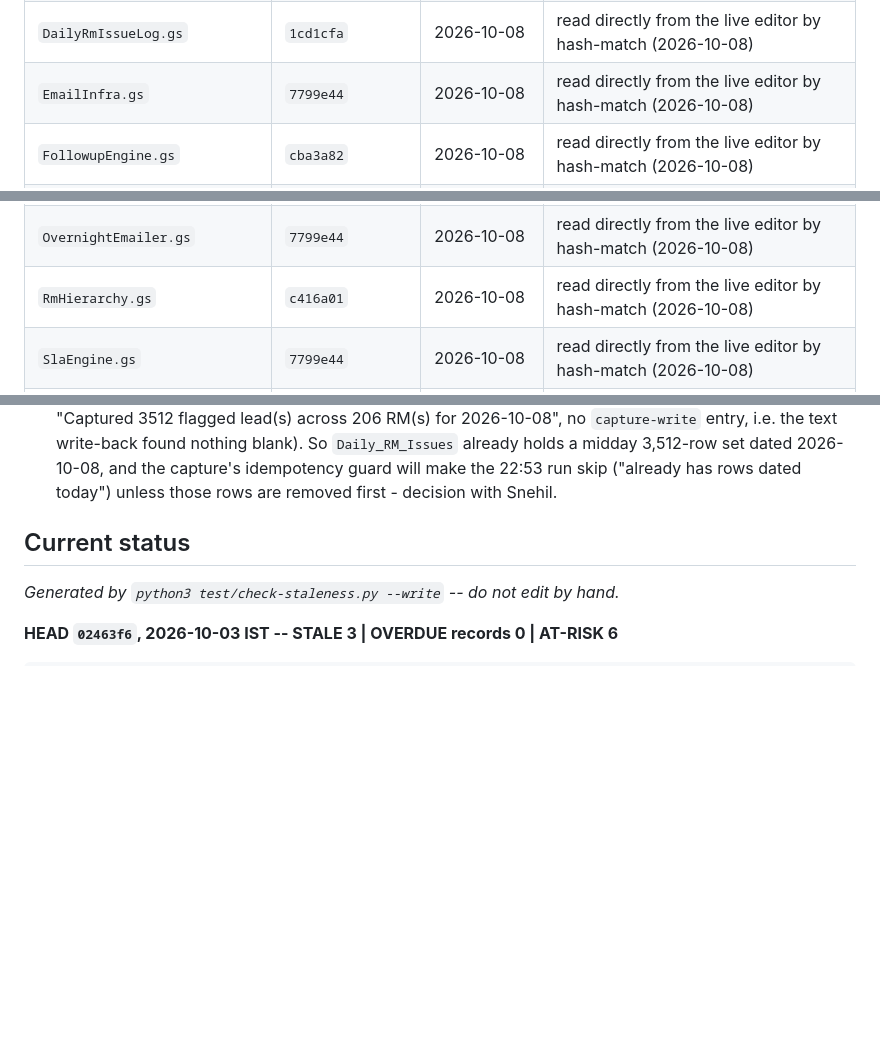
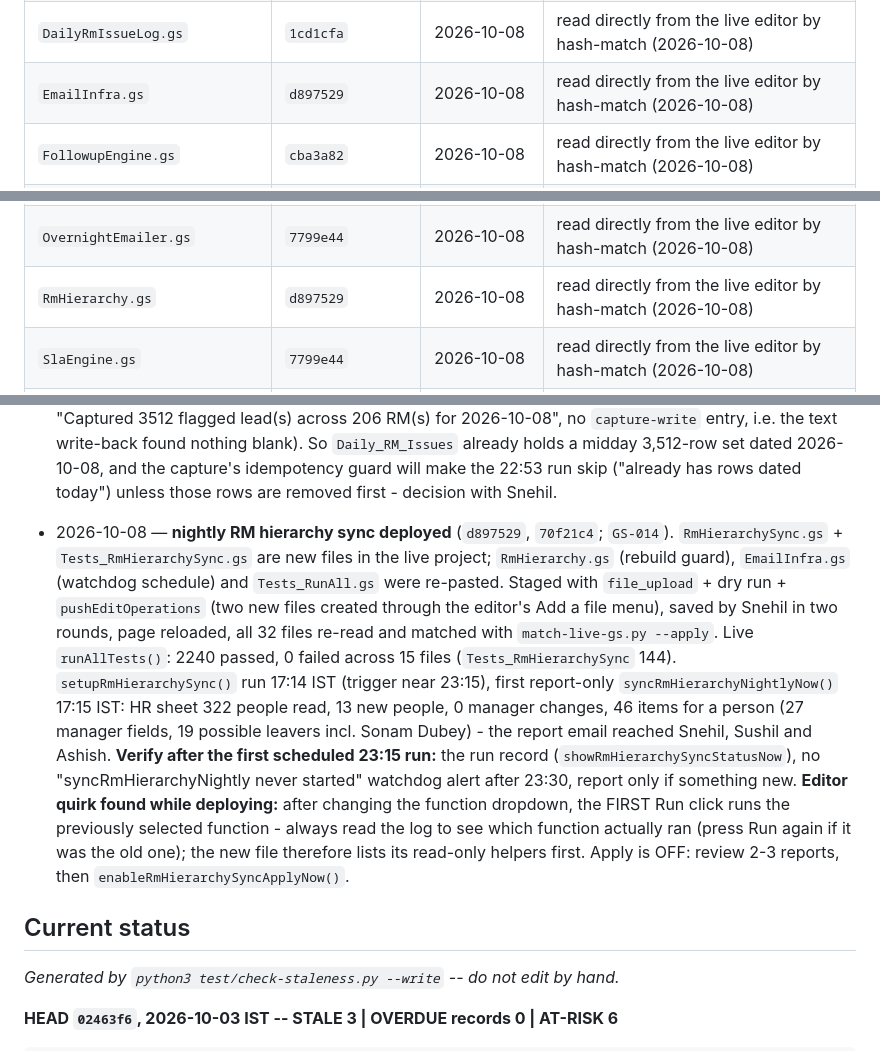
Before and after one commit to snehilchhimwal-stack/leads-dashboard, a Markdown page: docs/STALENESS_TRACKER.md, 3 parts joined by grey strips. Drawn GitHub-style; blank space fills up the shorter version.

Commit message:
Deploy register + sweep entry: nightly RM hierarchy sync live (report-only)
Co-Authored-By: Claude Sonnet 5.5 <noreply@anthropic.com>

```diff
--- a/docs/STALENESS_TRACKER.md
+++ b/docs/STALENESS_TRACKER.md
@@ -94,14 +94,14 @@ snippet text itself is the same every time — only the embedded payload changes
 | `AllIssuesEmailer.gs` | `7799e44` | 2026-10-08 | read directly from the live editor by hash-match (2026-10-08) |
 | `Core.gs` | `78e47f5` | 2026-10-08 | read directly from the live editor by hash-match (2026-10-08) |
 | `DailyRmIssueLog.gs` | `1cd1cfa` | 2026-10-08 | read directly from the live editor by hash-match (2026-10-08) |
-| `EmailInfra.gs` | `7799e44` | 2026-10-08 | read directly from the live editor by hash-match (2026-10-08) |
+| `EmailInfra.gs` | `d897529` | 2026-10-08 | read directly from the live editor by hash-match (2026-10-08) |
 | `FollowupEngine.gs` | `cba3a82` | 2026-10-08 | read directly from the live editor by hash-match (2026-10-08) |
 | `InteractionHistoryLogger.gs` | `78e47f5` | 2026-10-08 | read directly from the live editor by hash-match (2026-10-08) |
 | `LeadFollowupsStaleness.gs` | `6e4c904` | 2026-10-08 | read directly from the live editor by hash-match (2026-10-08) |
 | `MovementTracker.gs` | `58ab8e1` | 2026-10-08 | read directly from the live editor by hash-match (2026-10-08) |
 | `OpsChecklistRunner.gs` | `c416a01` | 2026-10-08 | read directly from the live editor by hash-match (2026-10-08) |
 | `OvernightEmailer.gs` | `7799e44` | 2026-10-08 | read directly from the live editor by hash-match (2026-10-08) |
-| `RmHierarchy.gs` | `c416a01` | 2026-10-08 | read directly from the live editor by hash-match (2026-10-08) |
+| `RmHierarchy.gs` | `d897529` | 2026-10-08 | read directly from the live editor by hash-match (2026-10-08) |
 | `SlaEngine.gs` | `7799e44` | 2026-10-08 | read directly from the live editor by hash-match (2026-10-08) |
 | `UnmatchedCommentLogger.gs` | `78e47f5` | 2026-10-08 | read directly from the live editor by hash-match (2026-10-08) |
 
@@ -254,6 +254,15 @@ One line per sweep: date — what was found — what was fixed / left open.
   capture instead (log: "Captured 3512 flagged lead(s) across 206 RM(s) for 2026-10-08", no `capture-write` entry, i.e. the text write-back
   found nothing blank). So `Daily_RM_Issues` already holds a midday 3,512-row set dated 2026-10-08, and the capture's idempotency guard will
   make the 22:53 run skip ("already has rows dated today") unless those rows are removed first - decision with Snehil.
+- 2026-10-08 — **nightly RM hierarchy sync deployed** (`d897529`, `70f21c4`; `GS-014`). `RmHierarchySync.gs` + `Tests_RmHierarchySync.gs` are new files in the live project;
+  `RmHierarchy.gs` (rebuild guard), `EmailInfra.gs` (watchdog schedule) and `Tests_RunAll.gs` were re-pasted. Staged with `file_upload` + dry run + `pushEditOperations`
+  (two new files created through the editor's Add a file menu), saved by Snehil in two rounds, page reloaded, all 32 files re-read and matched with
+  `match-live-gs.py --apply`. Live `runAllTests()`: 2240 passed, 0 failed across 15 files (`Tests_RmHierarchySync` 144). `setupRmHierarchySync()` run 17:14 IST (trigger near
+  23:15), first report-only `syncRmHierarchyNightlyNow()` 17:15 IST: HR sheet 322 people read, 13 new people, 0 manager changes, 46 items for a person (27 manager fields,
+  19 possible leavers incl. Sonam Dubey) - the report email reached Snehil, Sushil and Ashish. **Verify after the first scheduled 23:15 run:** the run record
+  (`showRmHierarchySyncStatusNow`), no "syncRmHierarchyNightly never started" watchdog alert after 23:30, report only if something new. **Editor quirk found while deploying:** after
+  changing the function dropdown, the FIRST Run click runs the previously selected function - always read the log to see which function actually ran (press Run again if it was
+  the old one); the new file therefore lists its read-only helpers first. Apply is OFF: review 2-3 reports, then `enableRmHierarchySyncApplyNow()`.
 
 ## Current status
 
```
